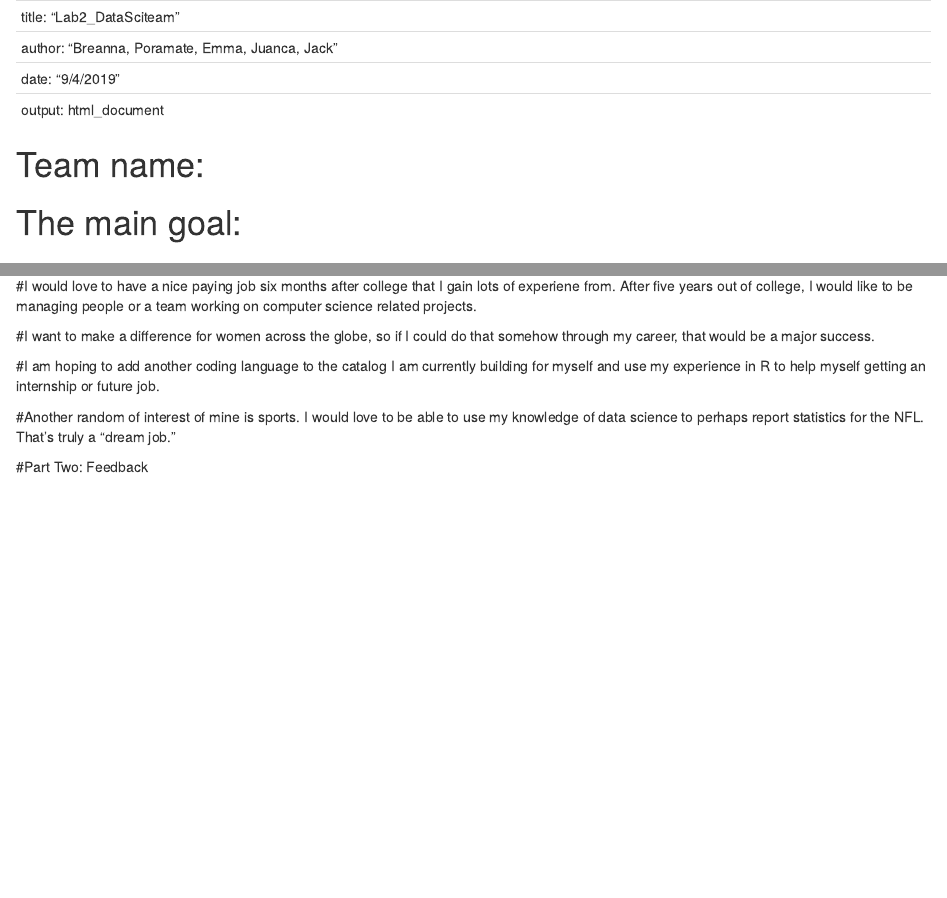
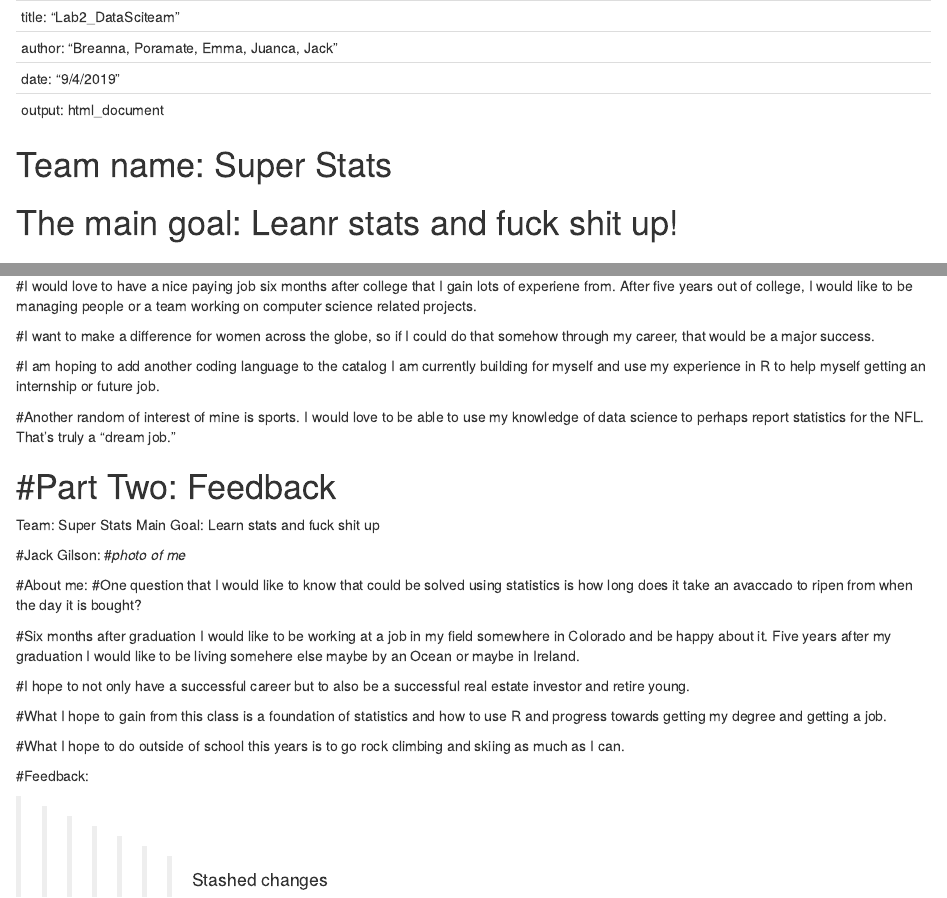
Before and after one commit to BreannaStanley/DataScience2019, an R Markdown document (Lab2.Rmd): the page in a window 1100 px wide, from its top, and a second part further down, joined at a grey line. Rendered offline with R 4.5, knitr and Pandoc, with nearby package versions.

Commit message:
edit
upload

````diff
--- a/Lab2.Rmd
+++ b/Lab2.Rmd
@@ -8,8 +8,8 @@ output: html_document
 ```{r setup, include=FALSE}
 knitr::opts_chunk$set(echo = TRUE)
 ```
-# Team name:
-# The main goal:
+# Team name: Super Stats
+# The main goal: Leanr stats and fuck shit up!
 
 # About me: Poramate Nakkirt (Pao)
 ```{r}
@@ -43,3 +44,30 @@ include_graphics("IMG_6878")
 #Another random of interest of mine is sports.  I would love to be able to use my knowledge of data science to perhaps report statistics for the NFL.  That's truly a "dream job."
 
 #Part Two: Feedback
+=======
+Team:  Super Stats
+Main Goal: Learn stats and fuck shit up
+
+
+
+#Jack Gilson:
+#*photo of me*
+
+#About me:
+#One question that I would like to know that could be solved using statistics is how long does it take an avaccado to ripen from when the day it is bought?
+
+#Six months after graduation I would like to be working at a job in my field somewhere in Colorado and be happy about it. Five years after my graduation I would like to be living somehere else maybe by an Ocean or maybe in Ireland.
+
+#I hope to not only have a successful career but to also be a successful real estate investor and retire young.
+
+#What I hope to gain from this class is a foundation of statistics and how to use R and progress towards getting my degree and getting a job.
+
+#What I hope to do outside of school this years is to go rock climbing and skiing as much as I can.
+
+#Feedback:
+
+
+
+
+
+>>>>>>> Stashed changes
````
Also changed, not shown: Lab2.Rmd (1 more changed lines), 1 other file.
